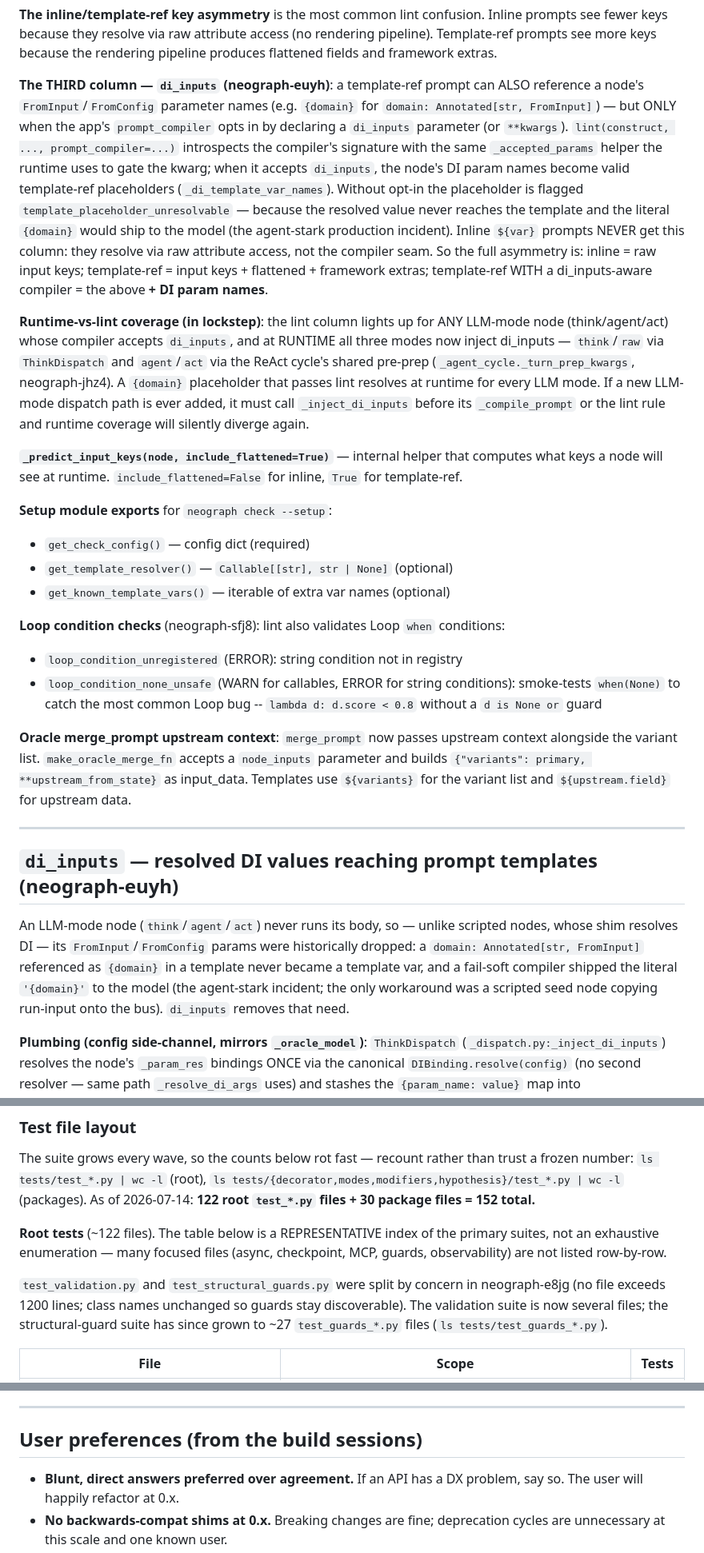
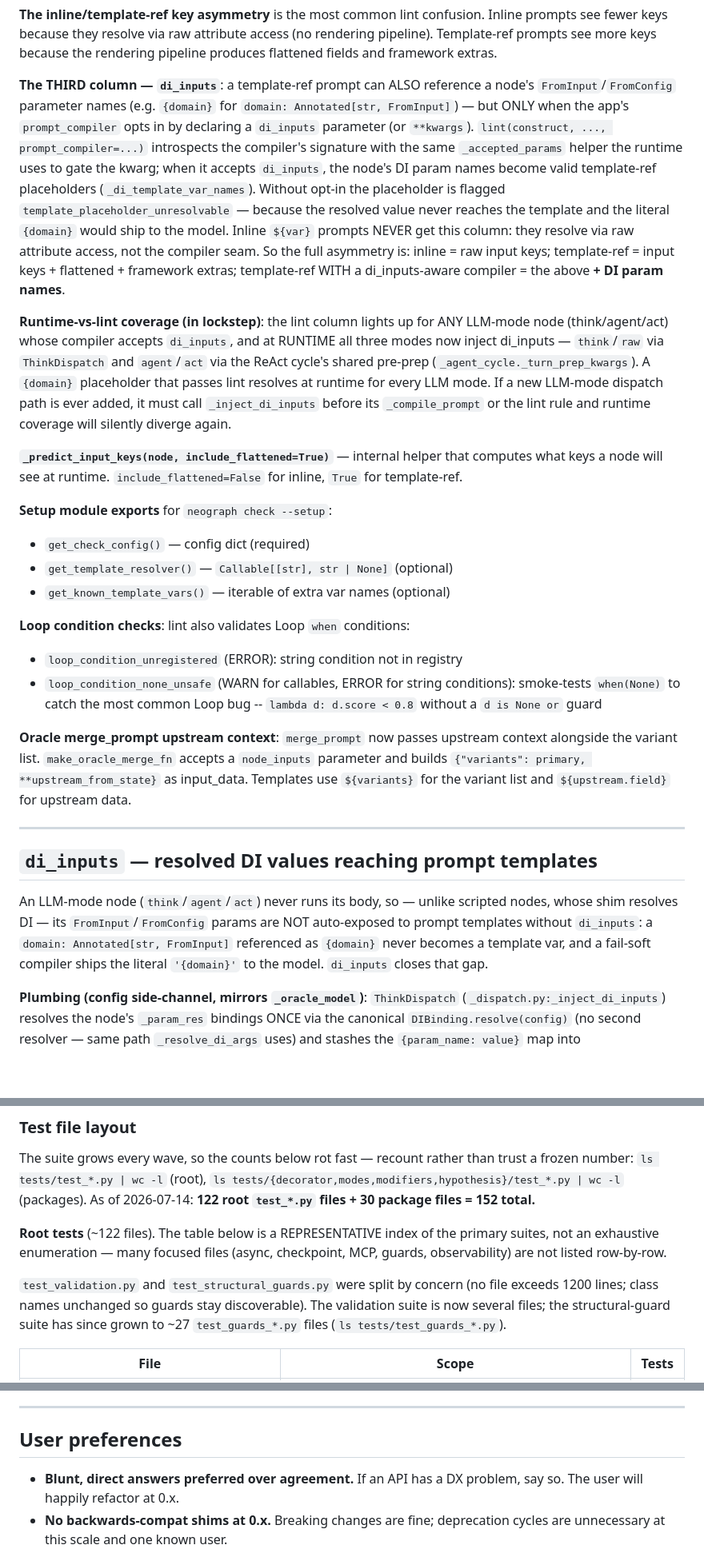
Before and after one commit to KonstantinMirin/neograph, a Markdown page: AGENTS.md, 3 parts joined by grey strips. Shown at 80% size. Drawn GitHub-style; blank space fills up the shorter version.

Commit message:
docs(agents): strip ephemeral bead IDs + incident narratives — durable rules only, each stated on its own reasoning

```diff
--- a/AGENTS.md
+++ b/AGENTS.md
@@ -335,9 +335,9 @@ lint(construct, *, config=None, known_template_vars=None, template_resolver=None
 
 **The inline/template-ref key asymmetry** is the most common lint confusion. Inline prompts see fewer keys because they resolve via raw attribute access (no rendering pipeline). Template-ref prompts see more keys because the rendering pipeline produces flattened fields and framework extras.
 
-**The THIRD column — `di_inputs` (neograph-euyh)**: a template-ref prompt can ALSO reference a node's `FromInput`/`FromConfig` parameter names (e.g. `{domain}` for `domain: Annotated[str, FromInput]`) — but ONLY when the app's `prompt_compiler` opts in by declaring a `di_inputs` parameter (or `**kwargs`). `lint(construct, ..., prompt_compiler=...)` introspects the compiler's signature with the same `_accepted_params` helper the runtime uses to gate the kwarg; when it accepts `di_inputs`, the node's DI param names become valid template-ref placeholders (`_di_template_var_names`). Without opt-in the placeholder is flagged `template_placeholder_unresolvable` — because the resolved value never reaches the template and the literal `{domain}` would ship to the model (the agent-stark production incident). Inline `${var}` prompts NEVER get this column: they resolve via raw attribute access, not the compiler seam. So the full asymmetry is: inline = raw input keys; template-ref = input keys + flattened + framework extras; template-ref WITH a di_inputs-aware compiler = the above **+ DI param names**.
+**The THIRD column — `di_inputs`**: a template-ref prompt can ALSO reference a node's `FromInput`/`FromConfig` parameter names (e.g. `{domain}` for `domain: Annotated[str, FromInput]`) — but ONLY when the app's `prompt_compiler` opts in by declaring a `di_inputs` parameter (or `**kwargs`). `lint(construct, ..., prompt_compiler=...)` introspects the compiler's signature with the same `_accepted_params` helper the runtime uses to gate the kwarg; when it accepts `di_inputs`, the node's DI param names become valid template-ref placeholders (`_di_template_var_names`). Without opt-in the placeholder is flagged `template_placeholder_unresolvable` — because the resolved value never reaches the template and the literal `{domain}` would ship to the model. Inline `${var}` prompts NEVER get this column: they resolve via raw attribute access, not the compiler seam. So the full asymmetry is: inline = raw input keys; template-ref = input keys + flattened + framework extras; template-ref WITH a di_inputs-aware compiler = the above **+ DI param names**.
 
-**Runtime-vs-lint coverage (in lockstep)**: the lint column lights up for ANY LLM-mode node (think/agent/act) whose compiler accepts `di_inputs`, and at RUNTIME all three modes now inject di_inputs — `think`/`raw` via `ThinkDispatch` and `agent`/`act` via the ReAct cycle's shared pre-prep (`_agent_cycle._turn_prep_kwargs`, neograph-jhz4). A `{domain}` placeholder that passes lint resolves at runtime for every LLM mode. If a new LLM-mode dispatch path is ever added, it must call `_inject_di_inputs` before its `_compile_prompt` or the lint rule and runtime coverage will silently diverge again.
+**Runtime-vs-lint coverage (in lockstep)**: the lint column lights up for ANY LLM-mode node (think/agent/act) whose compiler accepts `di_inputs`, and at RUNTIME all three modes now inject di_inputs — `think`/`raw` via `ThinkDispatch` and `agent`/`act` via the ReAct cycle's shared pre-prep (`_agent_cycle._turn_prep_kwargs`). A `{domain}` placeholder that passes lint resolves at runtime for every LLM mode. If a new LLM-mode dispatch path is ever added, it must call `_inject_di_inputs` before its `_compile_prompt` or the lint rule and runtime coverage will silently diverge again.
 
 **`_predict_input_keys(node, include_flattened=True)`** — internal helper that computes what keys a node will see at runtime. `include_flattened=False` for inline, `True` for template-ref.
 
@@ -346,7 +346,7 @@ lint(construct, *, config=None, known_template_vars=None, template_resolver=None
 - `get_template_resolver()` — `Callable[[str], str | None]` (optional)
 - `get_known_template_vars()` — iterable of extra var names (optional)
 
-**Loop condition checks** (neograph-sfj8): lint also validates Loop `when` conditions:
+**Loop condition checks**: lint also validates Loop `when` conditions:
 - `loop_condition_unregistered` (ERROR): string condition not in registry
 - `loop_condition_none_unsafe` (WARN for callables, ERROR for string conditions): smoke-tests `when(None)` to catch the most common Loop bug -- `lambda d: d.score < 0.8` without a `d is None or` guard
 
@@ -354,9 +354,9 @@ lint(construct, *, config=None, known_template_vars=None, template_resolver=None
 
 ---
 
-## `di_inputs` — resolved DI values reaching prompt templates (neograph-euyh)
+## `di_inputs` — resolved DI values reaching prompt templates
 
-An LLM-mode node (`think`/`agent`/`act`) never runs its body, so — unlike scripted nodes, whose shim resolves DI — its `FromInput`/`FromConfig` params were historically dropped: a `domain: Annotated[str, FromInput]` referenced as `{domain}` in a template never became a template var, and a fail-soft compiler shipped the literal `'{domain}'` to the model (the agent-stark incident; the only workaround was a scripted seed node copying run-input onto the bus). `di_inputs` removes that need.
+An LLM-mode node (`think`/`agent`/`act`) never runs its body, so — unlike scripted nodes, whose shim resolves DI — its `FromInput`/`FromConfig` params are NOT auto-exposed to prompt templates without `di_inputs`: a `domain: Annotated[str, FromInput]` referenced as `{domain}` never becomes a template var, and a fail-soft compiler ships the literal `'{domain}'` to the model. `di_inputs` closes that gap.
 
 **Plumbing (config side-channel, mirrors `_oracle_model`)**: `ThinkDispatch` (`_dispatch.py:_inject_di_inputs`) resolves the node's `_param_res` bindings ONCE via the canonical `DIBinding.resolve(config)` (no second resolver — same path `_resolve_di_args` uses) and stashes the `{param_name: value}` map into `config['configurable']` under `StateKeys.DI_INPUTS` (`_neo_di_inputs`, a config-only key — never enters state, never touches the schema fingerprint). `_compile_prompt` (`_llm_render.py`) reads it back and passes it to the compiler as an **introspection-gated** kwarg via the existing `prompt_compiler_params`/`_ACCEPT_ALL` filter — so only a compiler declaring `di_inputs` (or `**kwargs`) receives it. This avoids threading a new positional through the `_llm`/`_tool_loop` call chain. Only which DI kinds are template-usable is centralized in `di.DI_TEMPLATE_KINDS` (FROM_INPUT/FROM_CONFIG + their MODEL forms; CONSTANT and FROM_STATE excluded).
 
@@ -414,8 +414,7 @@ As of 2026-07-14: **122 root `test_*.py` files + 30 package files = 152 total.**
 primary suites, not an exhaustive enumeration — many focused files (async,
 checkpoint, MCP, guards, observability) are not listed row-by-row.
 
-`test_validation.py` and `test_structural_guards.py` were split by concern in
-neograph-e8jg (no file exceeds 1200 lines; class names unchanged so guards stay
+`test_validation.py` and `test_structural_guards.py` were split by concern (no file exceeds 1200 lines; class names unchanged so guards stay
 discoverable). The validation suite is now several files; the structural-guard
 suite has since grown to ~27 `test_guards_*.py` files (`ls tests/test_guards_*.py`).
 
@@ -570,7 +569,7 @@ These aren't bugs, just things worth considering for future sessions:
 
 ---
 
-## User preferences (from the build sessions)
+## User preferences
 
 - **Blunt, direct answers preferred over agreement.** If an API has a DX problem, say so. The user will happily refactor at 0.x.
 - **No backwards-compat shims at 0.x.** Breaking changes are fine; deprecation cycles are unnecessary at this scale and one known user.
```
Also changed, not shown: other parts of AGENTS.md (+18 -18 lines).
